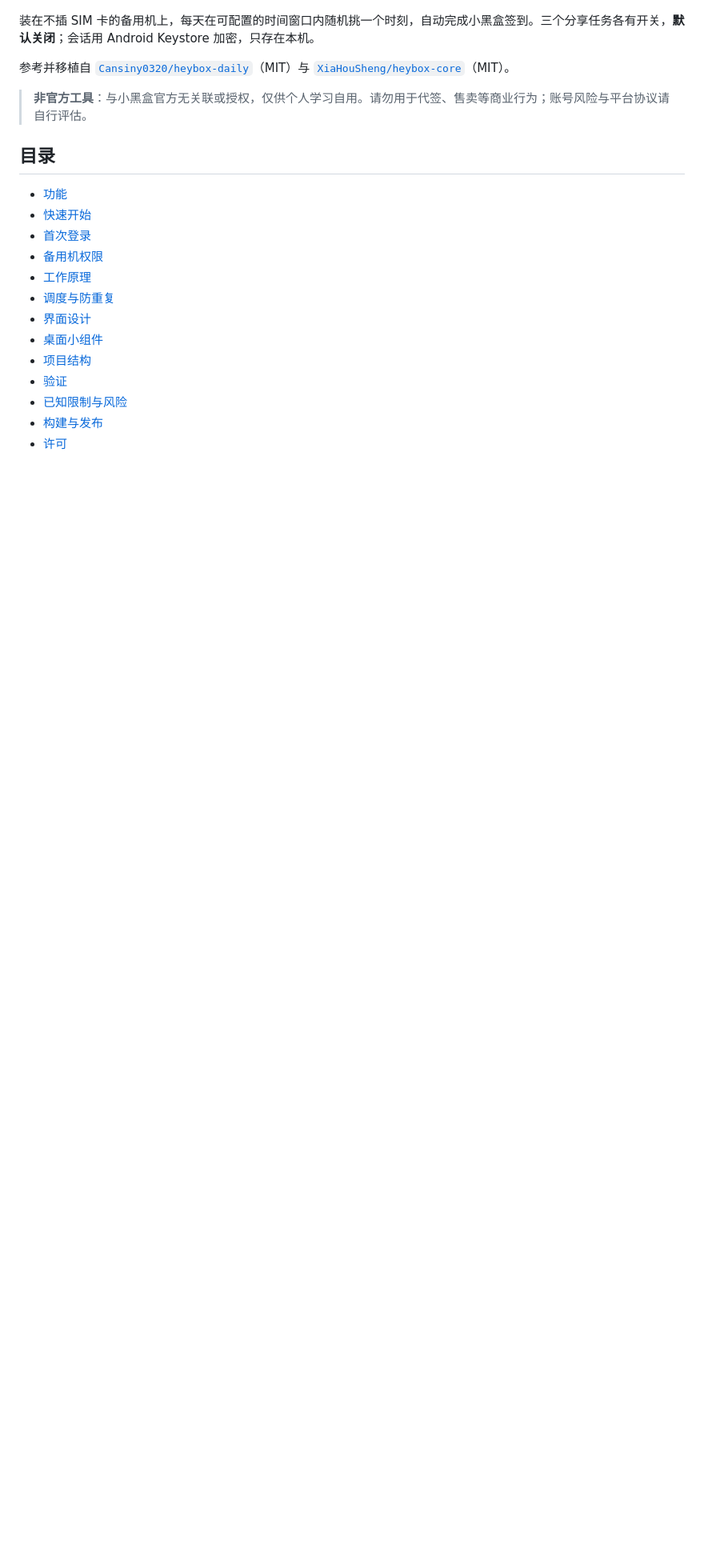
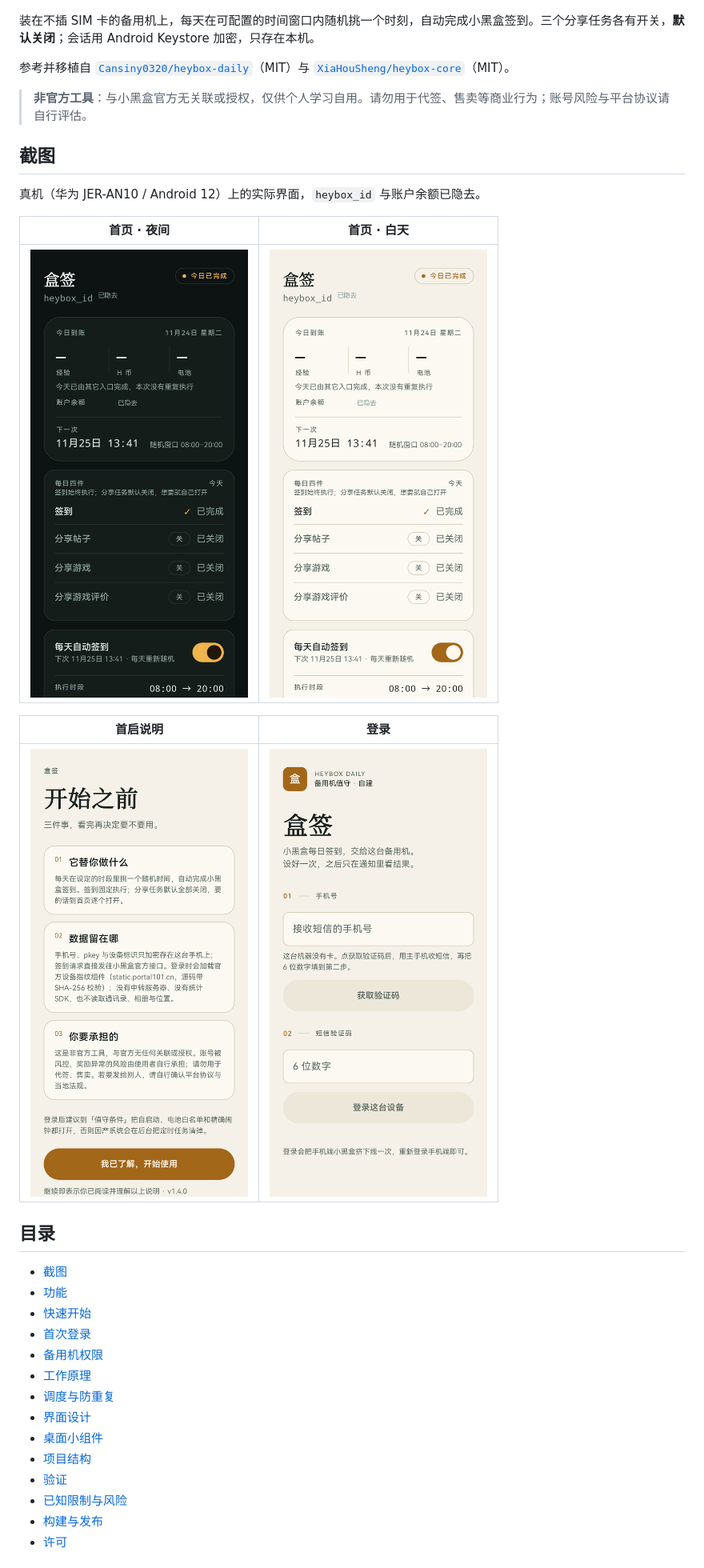
Before and after one commit to huututu939/heybox-checkin, a Markdown page: README.md, the part around one of its changes. Shown at 80% size. Rendered like a GitHub page; pictures changed too: docs/screenshots/home-dark.png (added), docs/screenshots/home-light.png (added), docs/screenshots/login.png (added); blank space fills up the shorter version.

Commit message:
docs: add device screenshots

```diff
--- a/README.md
+++ b/README.md
@@ -16,8 +16,21 @@ Android 原生 · 协议层直调官方接口 · 不跑 Docker · 不用无障
 
 > **非官方工具**：与小黑盒官方无关联或授权，仅供个人学习自用。请勿用于代签、售卖等商业行为；账号风险与平台协议请自行评估。
 
+## 截图
+
+真机（华为 JER-AN10 / Android 12）上的实际界面，`heybox_id` 与账户余额已隐去。
+
+| 首页 · 夜间 | 首页 · 白天 |
+| :---: | :---: |
+| ![首页 夜间](docs/screenshots/home-dark.png) | ![首页 白天](docs/screenshots/home-light.png) |
+
+| 首启说明 | 登录 |
+| :---: | :---: |
+| ![首启说明](docs/screenshots/welcome.png) | ![登录](docs/screenshots/login.png) |
+
 ## 目录
 
+- [截图](#截图)
 - [功能](#功能)
 - [快速开始](#快速开始)
 - [首次登录](#首次登录)
```
Also changed, not shown: other parts of README.md (+4 -0 lines), docs/screenshots/widget.png (added).
